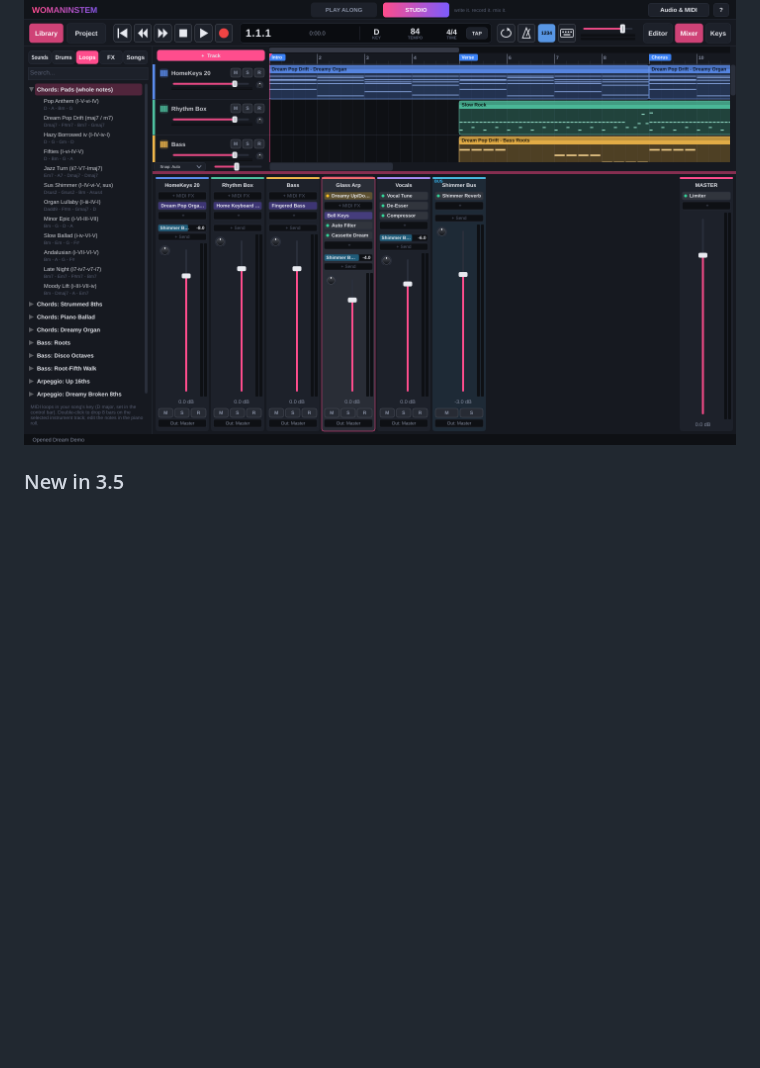
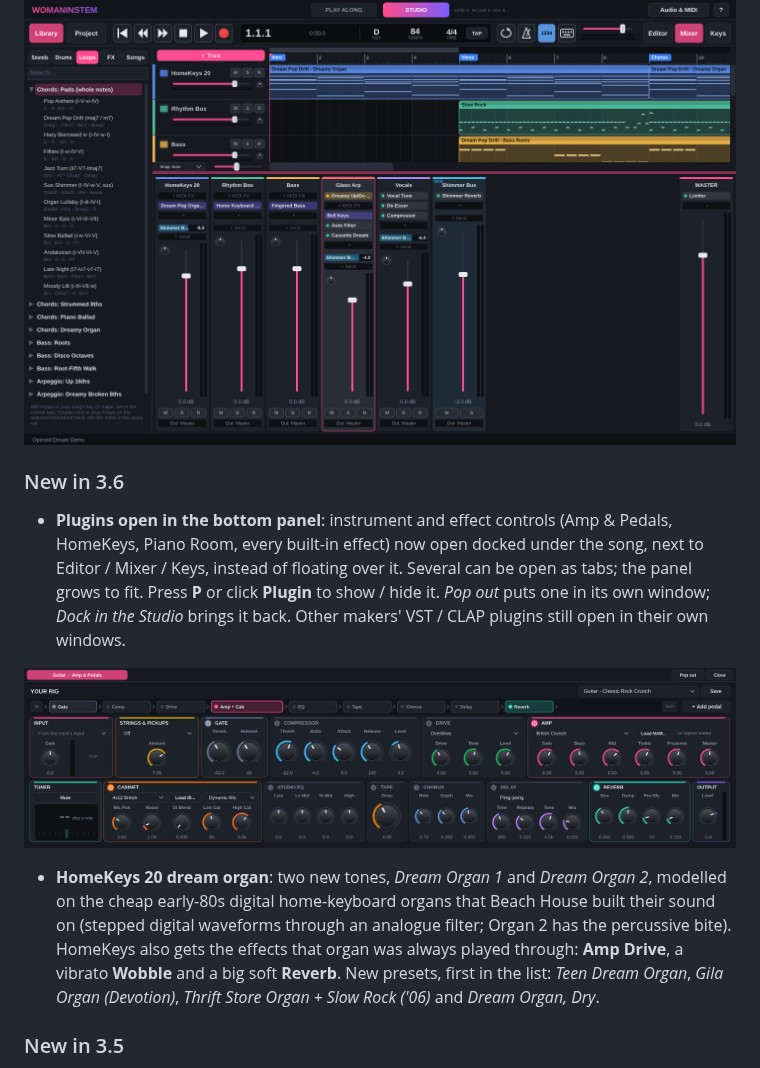
Before and after one commit to terpenesalad/WOMANINSTEM, a Markdown page: README.md, the part around one of its changes. Rendered like a GitHub page; pictures changed too: docs/studio-dock.png (added); blank space fills up the shorter version.

```diff
--- a/README.md
+++ b/README.md
@@ -70,6 +70,14 @@ A GarageBand / Logic-style recording studio, built in. Everything runs at low la
 
 ![Studio mixer](docs/studio-mixer.png)
 
+### New in 3.6
+
+- **Plugins open in the bottom panel**: instrument and effect controls (Amp & Pedals, HomeKeys, Piano Room, every built-in effect) now open docked under the song, next to Editor / Mixer / Keys, instead of floating over it. Several can be open as tabs; the panel grows to fit. Press **P** or click **Plugin** to show / hide it. *Pop out* puts one in its own window; *Dock in the Studio* brings it back. Other makers' VST / CLAP plugins still open in their own windows.
+
+<p align="center"><img src="docs/studio-dock.png" width="900" alt="Amp & Pedals docked in the Studio's bottom panel"></p>
+
+- **HomeKeys 20 dream organ**: two new tones, *Dream Organ 1* and *Dream Organ 2*, modelled on the cheap early-80s digital home-keyboard organs that Beach House built their sound on (stepped digital waveforms through an analogue filter; Organ 2 has the percussive bite). HomeKeys also gets the effects that organ was always played through: **Amp Drive**, a vibrato **Wobble** and a big soft **Reverb**. New presets, first in the list: *Teen Dream Organ*, *Gila Organ (Devotion)*, *Thrift Store Organ + Slow Rock ('06)* and *Dream Organ, Dry*.
+
 ### New in 3.5
 
 - **Old 32-bit VST plugins** (Delay Lama and friends) run through a built-in 32-bit bridge. *Project → Add a Plugin File...* picks a `.dll`, keeps a copy in WOMANINSTEM's own plugins folder, tests it in a separate process and puts it on a track with its window open. Anything in that folder (`%APPDATA%\WOMANINSTEM\Plugins`, or a `Plugins` folder next to the exe) loads automatically. Plugin instruments can be played from Play Along's KEYS too.
```
Also changed, not shown: other parts of README.md (+2 -2 lines), docs/homekeys.png, 14 other files.
